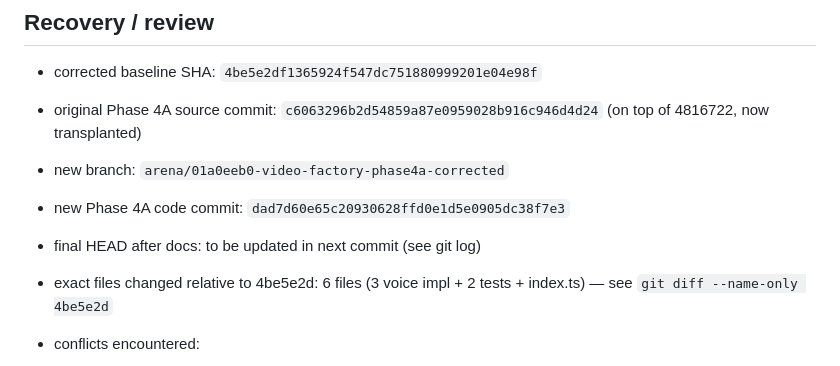
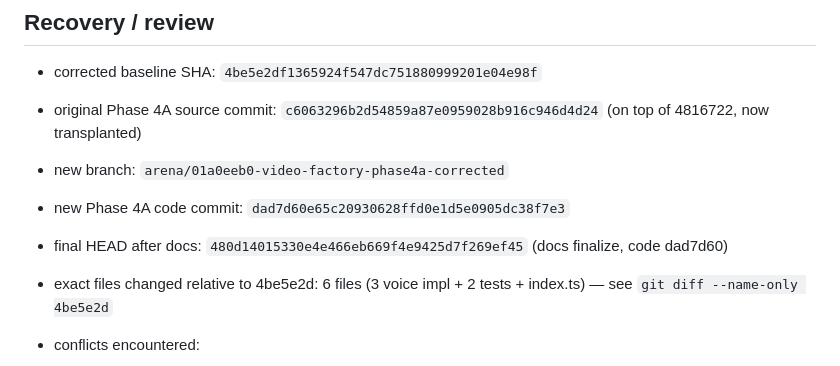
Before and after one commit to engmelkhabery1982/Video-Factory, a Markdown page: PHASE4A_VOICE_REGISTRY_HANDOFF.md, the part around the change. Rendered like a GitHub page.

Commit message:
docs(voice): sync final HEAD to 480d140
Co-authored-by: arena-agent <297053741+arena-agent@users.noreply.github.com>

```diff
--- a/PHASE4A_VOICE_REGISTRY_HANDOFF.md
+++ b/PHASE4A_VOICE_REGISTRY_HANDOFF.md
@@ -127,7 +127,7 @@ Purpose:
 - original Phase 4A source commit: `c6063296b2d54859a87e0959028b916c946d4d24` (on top of 4816722, now transplanted)
 - new branch: `arena/01a0eeb0-video-factory-phase4a-corrected`
 - new Phase 4A code commit: `dad7d60e65c20930628ffd0e1d5e0905dc38f7e3`
-- final HEAD after docs: to be updated in next commit (see git log)
+- final HEAD after docs: `480d14015330e4e466eb669f4e9425d7f269ef45` (docs finalize, code dad7d60)
 - exact files changed relative to 4be5e2d: 6 files (3 voice impl + 2 tests + index.ts) — see `git diff --name-only 4be5e2d`
 - conflicts encountered:
   - `packages/core/src/scenario/index.ts` had divergent content between 4816722-based Phase 4A (which added caption exports that were missing in 4816722) and 4be5e2d baseline (which already contained playback + caption exports). Resolution: kept 4be5e2d's existing playback/caption exports and added only the 3 voice exports (`voice-types`, `voice-registry`, `voice-resolver`). No duplication, no loss of Phase 3D/3E exports. Verified via `git diff` and `npm run typecheck`.
```
